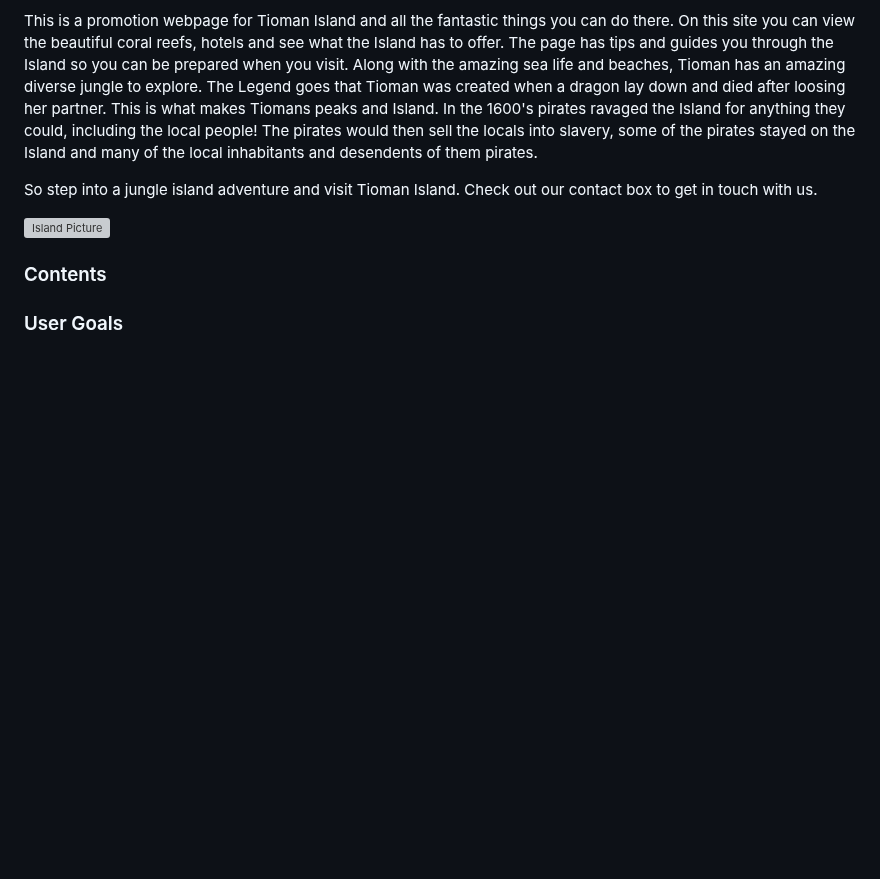
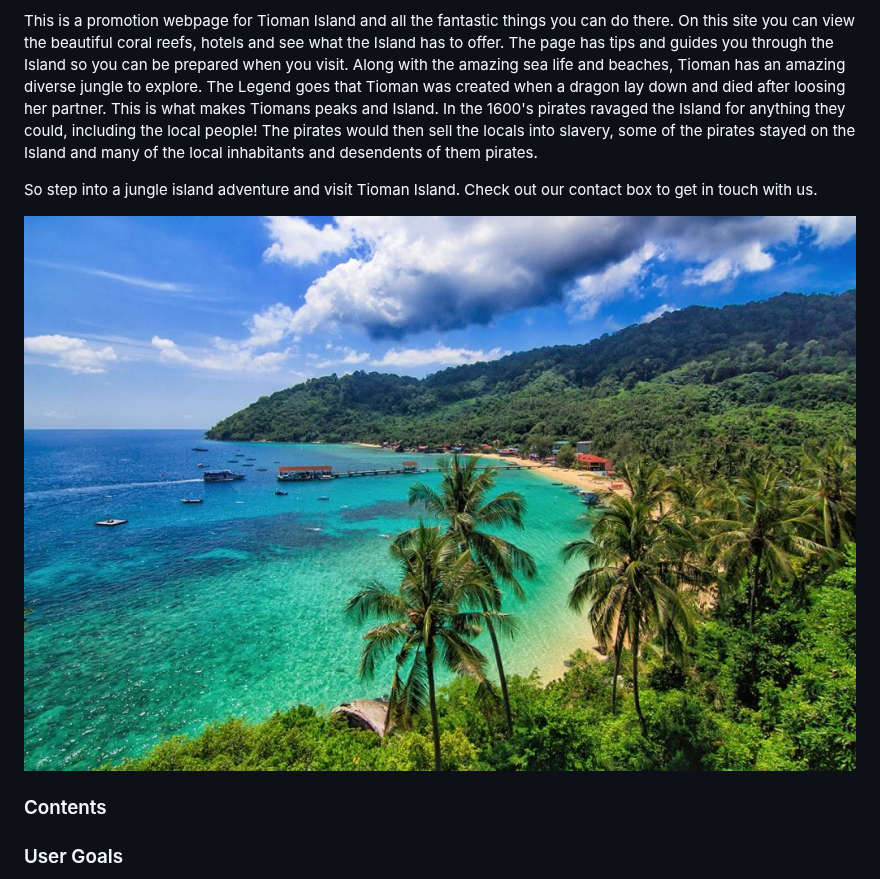
Before and after one commit to Mikej87/Tioman-Island, a Markdown page: README.md, the part around the change. GitHub-like rendering; blank space fills up the shorter version; grey boxes are pictures that could not be loaded.

Commit message:
Update README.md
changed file path for image

```diff
--- a/README.md
+++ b/README.md
@@ -9,7 +9,7 @@ pirates would then sell the locals into slavery, some of the pirates stayed on t
 
 So step into a jungle island adventure and visit Tioman Island. Check out our contact box to get in touch with us.
 
-![Island Picture](tioman-island.jpeg)
+![Island Picture](assets/images/tioman-island.jpeg)
 
 
 ### Contents
```
